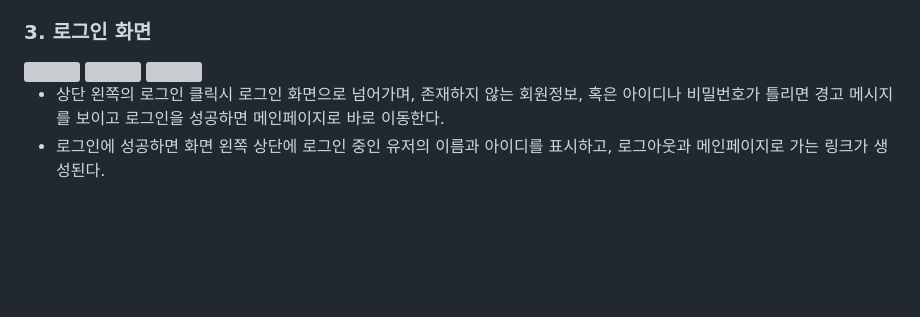
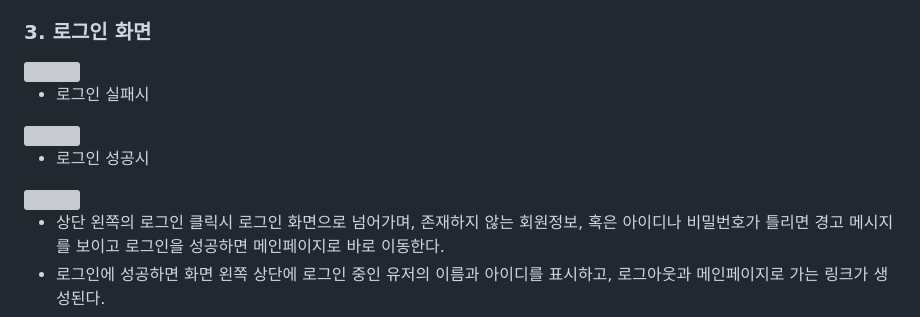
Before and after one commit to Seolang/Tourmate, a Markdown page: README.md, the part around the change. Drawn GitHub-style; blank space fills up the shorter version; grey boxes are pictures that could not be loaded.

```diff
--- a/README.md
+++ b/README.md
@@ -37,7 +37,11 @@
 
 ### 3. 로그인 화면
 <img width="80%" src="https://user-images.githubusercontent.com/26866109/229049679-236a854e-2090-471c-86b9-f57445cc6e5e.png">
+
+- 로그인 실패시
 <img width="80%" src="https://user-images.githubusercontent.com/26866109/229050025-062e00ff-955d-433e-b8b3-429ad4b9d50c.png">
+
+- 로그인 성공시
 <img width="80%" src="https://user-images.githubusercontent.com/26866109/229050302-ca368802-7f88-41b3-8c84-481f118bc299.png">
 
 
```
